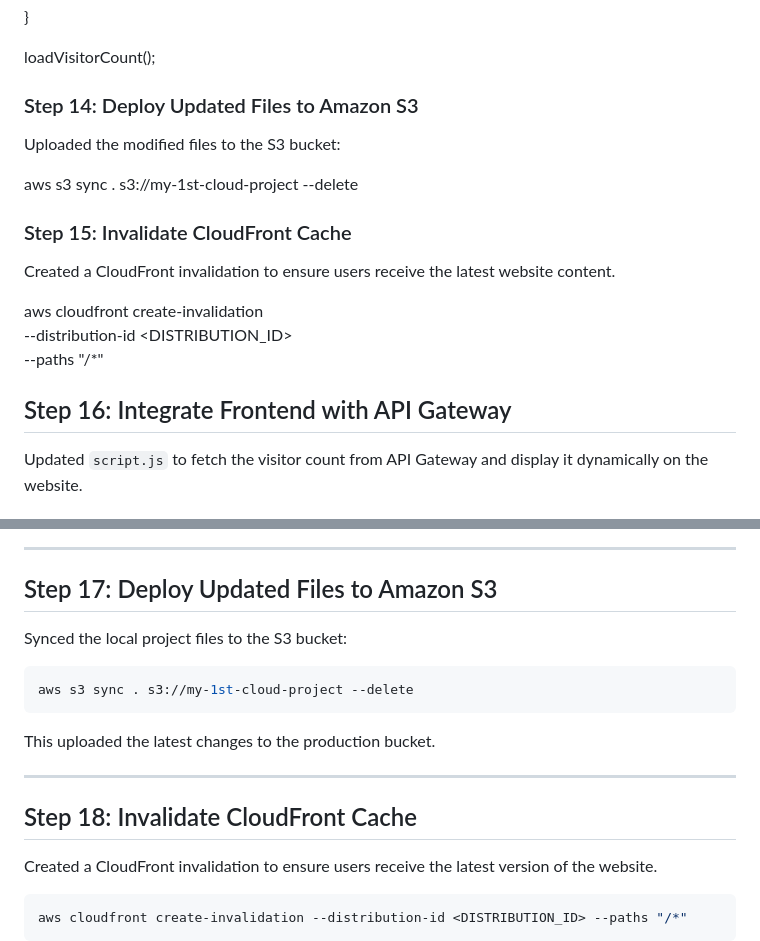
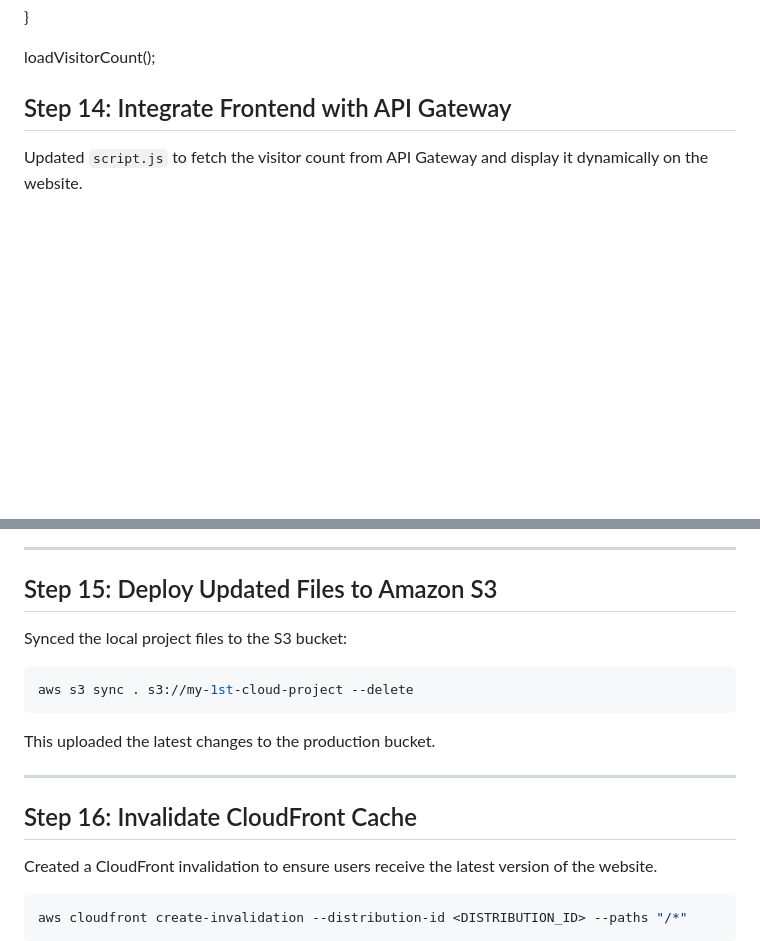
Before and after one commit to BharathKumarKatikuri/cloud-resume-challenge, a Markdown page: README.md, 2 parts joined by grey strips. Rendered like a GitHub page; blank space fills up the shorter version.

```diff
--- a/README.md
+++ b/README.md
@@ -287,22 +287,7 @@ async function loadVisitorCount() {
 loadVisitorCount();
 
 
-### Step 14: Deploy Updated Files to Amazon S3
-
-Uploaded the modified files to the S3 bucket:
-
-aws s3 sync . s3://my-1st-cloud-project --delete
-
-
-### Step 15: Invalidate CloudFront Cache
-
-Created a CloudFront invalidation to ensure users receive the latest website content.
-
-aws cloudfront create-invalidation \
---distribution-id <DISTRIBUTION_ID> \
---paths "/*"
-
-## Step 16: Integrate Frontend with API Gateway
+## Step 14: Integrate Frontend with API Gateway
 
 Updated `script.js` to fetch the visitor count from API Gateway and display it dynamically on the website.
 
@@ -312,7 +297,7 @@ Updated `script.js` to fetch the visitor count from API Gateway and display it d
 
 ---
 
-## Step 17: Deploy Updated Files to Amazon S3
+## Step 15: Deploy Updated Files to Amazon S3
 
 Synced the local project files to the S3 bucket:
 
@@ -324,7 +309,7 @@ This uploaded the latest changes to the production bucket.
 
 ---
 
-## Step 18: Invalidate CloudFront Cache
+## Step 16: Invalidate CloudFront Cache
 
 Created a CloudFront invalidation to ensure users receive the latest version of the website.
 
```
